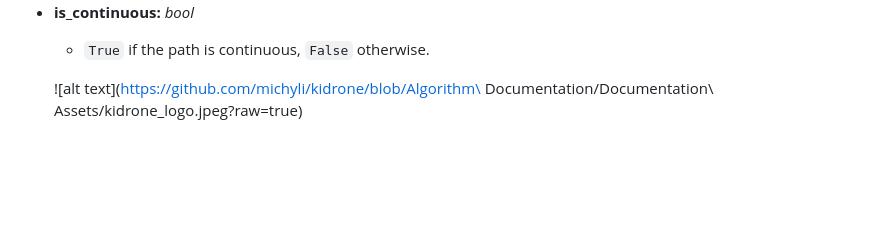
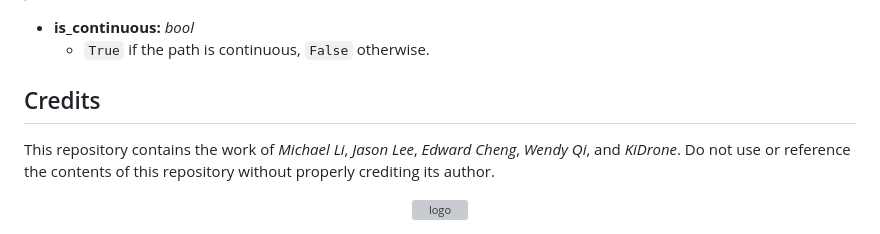
Before and after one commit to michyli/kidrone, a Markdown page: Algorithm Documentation/basic_functions.md, the part around the change. GitHub-like rendering; blank space fills up the shorter version; grey boxes are pictures that could not be loaded.

```diff
--- a/Algorithm Documentation/basic_functions.md
+++ b/Algorithm Documentation/basic_functions.md
@@ -116,4 +116,9 @@ Checks the continuity of a path composed of `LineString` segments.
 * **is_continuous:** *bool*
   * `True` if the path is continuous, `False` otherwise.
 
-  ![alt text](https://github.com/michyli/kidrone/blob/Algorithm\ Documentation/Documentation\ Assets/kidrone_logo.jpeg?raw=true)
+## Credits
+This repository contains the work of *Michael Li*, *Jason Lee*, *Edward Cheng*, *Wendy Qi*, and *KiDrone*. Do not use or reference the contents of this repository without properly crediting its author.
+
+<div align="center">
+  <img src="https://github.com/user-attachments/assets/b0b72a19-e0f9-402d-aab6-2a135cb50f2f" alt="logo">
+</div>
```
